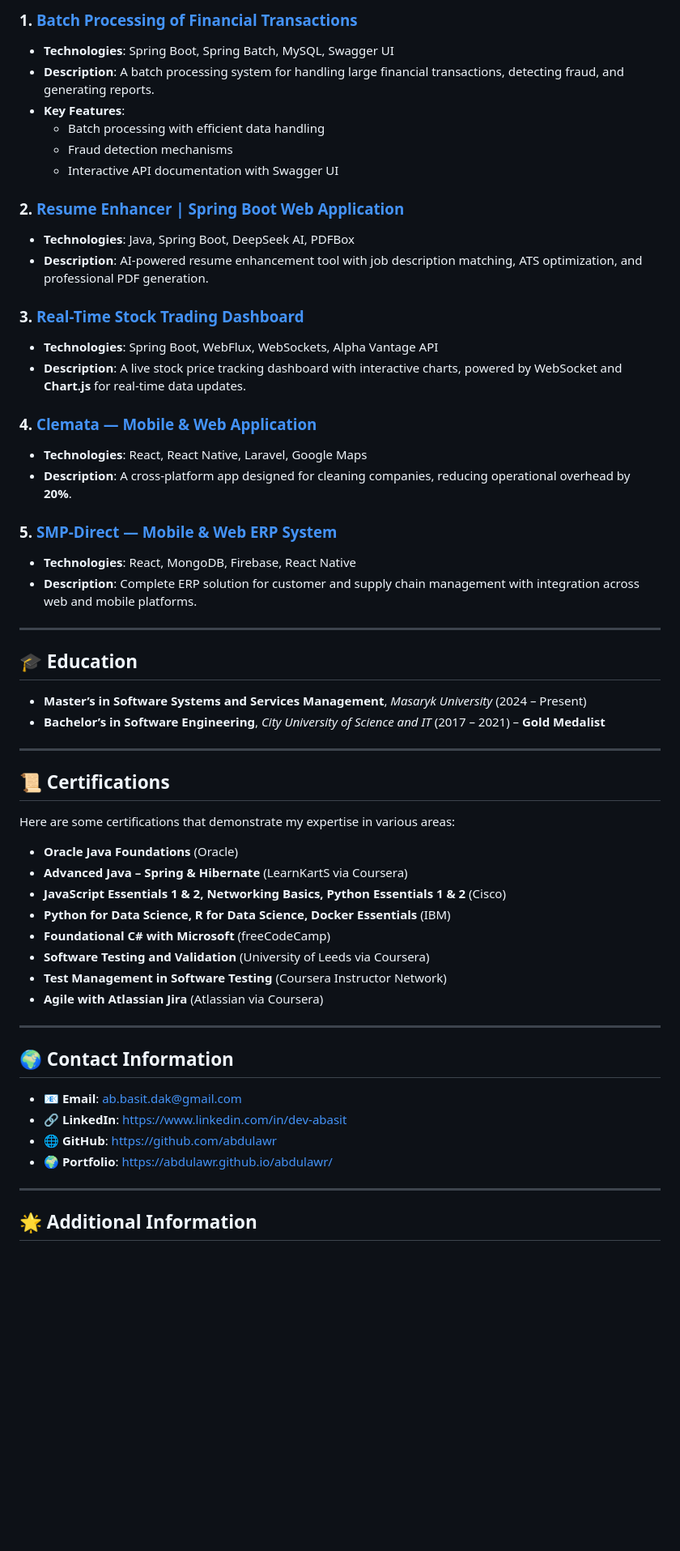
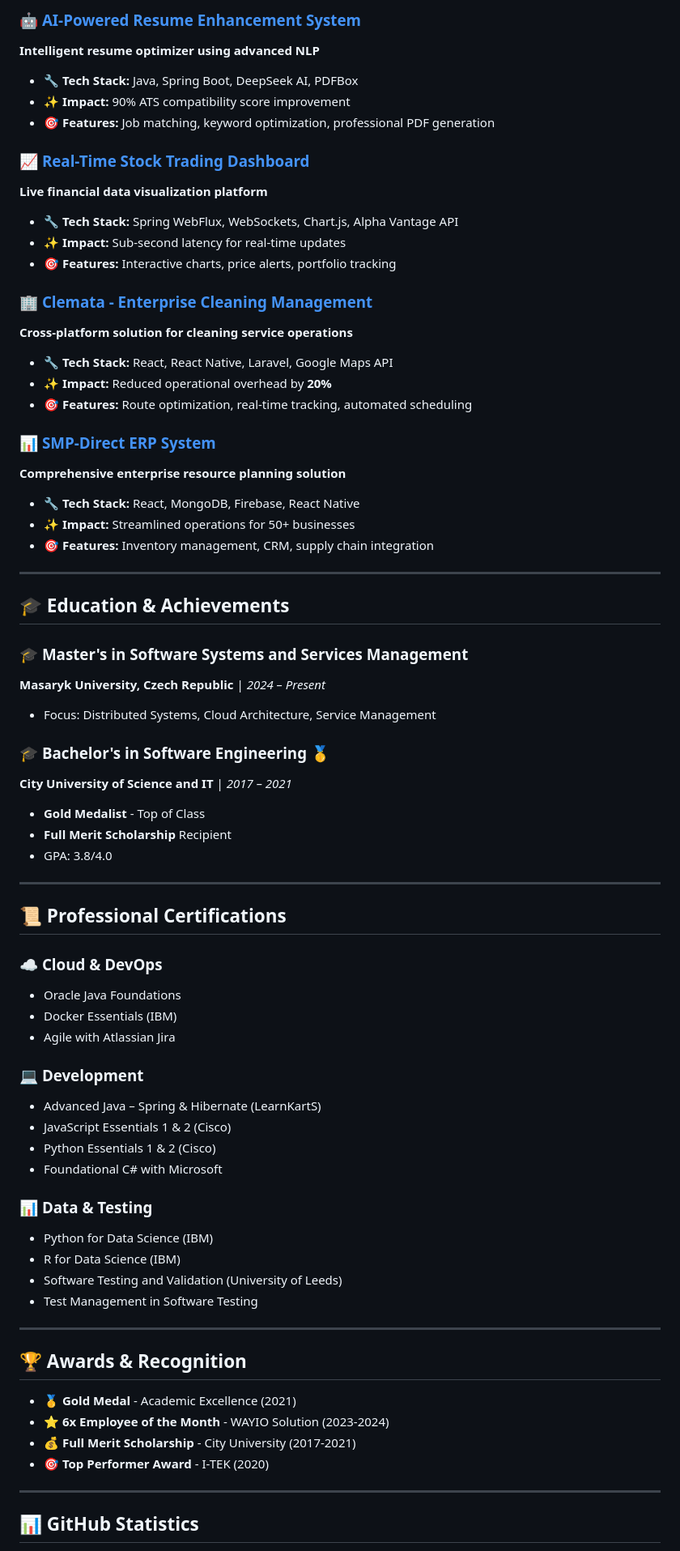
Before and after one commit to abdulawr/abdulawr, a Markdown page: README.md, the part around one of its changes. Shown at 81% size. GitHub-like rendering; blank space fills up the shorter version.

```diff
--- a/README.md
+++ b/README.md
@@ -43,60 +94,73 @@ Here are some key projects that showcase my expertise in **full-stack developmen
 
-### 1. **[Batch Processing of Financial Transactions](https://github.com/abdulawr/Batch-Processing-of-Financial-Transactions)**
-   - **Technologies**: Spring Boot, Spring Batch, MySQL, Swagger UI
-   - **Description**: A batch processing system for handling large financial transactions, detecting fraud, and generating reports.
-   - **Key Features**:
-     - Batch processing with efficient data handling
-     - Fraud detection mechanisms
-     - Interactive API documentation with Swagger UI
+### 🤖 [AI-Powered Resume Enhancement System](https://github.com/abdulawr/Resume-Enhancement-System)
+**Intelligent resume optimizer using advanced NLP**
+- 🔧 **Tech Stack:** Java, Spring Boot, DeepSeek AI, PDFBox
+- ✨ **Impact:** 90% ATS compatibility score improvement
+- 🎯 **Features:** Job matching, keyword optimization, professional PDF generation
 
-### 2. **[Resume Enhancer | Spring Boot Web Application](https://github.com/abdulawr/Resume-Enhancement-System)**
-   - **Technologies**: Java, Spring Boot, DeepSeek AI, PDFBox
-   - **Description**: AI-powered resume enhancement tool with job description matching, ATS optimization, and professional PDF generation.
+### 📈 [Real-Time Stock Trading Dashboard](https://github.com/abdulawr/Real-Time-Stock-Trading-Dashboard)
+**Live financial data visualization platform**
+- 🔧 **Tech Stack:** Spring WebFlux, WebSockets, Chart.js, Alpha Vantage API
+- ✨ **Impact:** Sub-second latency for real-time updates
+- 🎯 **Features:** Interactive charts, price alerts, portfolio tracking
 
-### 3. **[Real-Time Stock Trading Dashboard](https://github.com/abdulawr/Real-Time-Stock-Trading-Dashboard)**
-   - **Technologies**: Spring Boot, WebFlux, WebSockets, Alpha Vantage API
-   - **Description**: A live stock price tracking dashboard with interactive charts, powered by WebSocket and **Chart.js** for real-time data updates.
+### 🏢 [Clemata - Enterprise Cleaning Management](https://clemata.dk/)
+**Cross-platform solution for cleaning service operations**
+- 🔧 **Tech Stack:** React, React Native, Laravel, Google Maps API
+- ✨ **Impact:** Reduced operational overhead by **20%**
+- 🎯 **Features:** Route optimization, real-time tracking, automated scheduling
 
-### 4. **[Clemata — Mobile & Web Application](https://clemata.dk/)**
-   - **Technologies**: React, React Native, Laravel, Google Maps
-   - **Description**: A cross-platform app designed for cleaning companies, reducing operational overhead by **20%**.
-
-### 5. **[SMP-Direct — Mobile & Web ERP System](https://github.com/abdulawr/SMP-Direct)**
-   - **Technologies**: React, MongoDB, Firebase, React Native
-   - **Description**: Complete ERP solution for customer and supply chain management with integration across web and mobile platforms.
+### 📊 [SMP-Direct ERP System](https://github.com/abdulawr/SMP-Direct)
+**Comprehensive enterprise resource planning solution**
+- 🔧 **Tech Stack:** React, MongoDB, Firebase, React Native
+- ✨ **Impact:** Streamlined operations for 50+ businesses
+- 🎯 **Features:** Inventory management, CRM, supply chain integration
 
 ---
 
-## 🎓 Education
+## 🎓 Education & Achievements
 
-- **Master’s in Software Systems and Services Management**, *Masaryk University* (2024 – Present)
-- **Bachelor’s in Software Engineering**, *City University of Science and IT* (2017 – 2021) – **Gold Medalist**
+### 🎓 **Master's in Software Systems and Services Management**
+**Masaryk University, Czech Republic** | *2024 – Present*
+- Focus: Distributed Systems, Cloud Architecture, Service Management
+
+### 🎓 **Bachelor's in Software Engineering** 🥇
+**City University of Science and IT** | *2017 – 2021*
+- **Gold Medalist** - Top of Class
+- **Full Merit Scholarship** Recipient
+- GPA: 3.8/4.0
 
 ---
 
-## 📜 Certifications
+## 📜 Professional Certifications
 
-Here are some certifications that demonstrate my expertise in various areas:
+### ☁️ **Cloud & DevOps**
+- Oracle Java Foundations
+- Docker Essentials (IBM)
+- Agile with Atlassian Jira
 
-- **Oracle Java Foundations** (Oracle)
-- **Advanced Java – Spring & Hibernate** (LearnKartS via Coursera)
-- **JavaScript Essentials 1 & 2, Networking Basics, Python Essentials 1 & 2** (Cisco)
-- **Python for Data Science, R for Data Science, Docker Essentials** (IBM)
-- **Foundational C# with Microsoft** (freeCodeCamp)
-- **Software Testing and Validation** (University of Leeds via Coursera)
-- **Test Management in Software Testing** (Coursera Instructor Network)
-- **Agile with Atlassian Jira** (Atlassian via Coursera)
+### 💻 **Development**
+- Advanced Java – Spring & Hibernate (LearnKartS)
+- JavaScript Essentials 1 & 2 (Cisco)
+- Python Essentials 1 & 2 (Cisco)
+- Foundational C# with Microsoft
+
+### 📊 **Data & Testing**
+- Python for Data Science (IBM)
+- R for Data Science (IBM)
+- Software Testing and Validation (University of Leeds)
+- Test Management in Software Testing
 
 ---
 
-## 🌍 Contact Information
+## 🏆 Awards & Recognition
 
-- 📧 **Email**: [ab.basit.dak@gmail.com](mailto:ab.basit.dak@gmail.com)
-- 🔗 **LinkedIn**: [https://www.linkedin.com/in/dev-abasit](https://www.linkedin.com/in/dev-abasit)
-- 🌐 **GitHub**: [https://github.com/abdulawr](https://github.com/abdulawr)
-- 🌍 **Portfolio**: [https://abdulawr.github.io/abdulawr/](https://abdulawr.github.io/abdulawr/)
+- 🥇 **Gold Medal** - Academic Excellence (2021)
+- ⭐ **6x Employee of the Month** - WAYIO Solution (2023-2024)
+- 💰 **Full Merit Scholarship** - City University (2017-2021)
+- 🎯 **Top Performer Award** - I-TEK (2020)
 
 ---
 
-## 🌟 Additional Information
+## 📊 GitHub Statistics
 
```
Also changed, not shown: other parts of README.md (+98 -40 lines).
